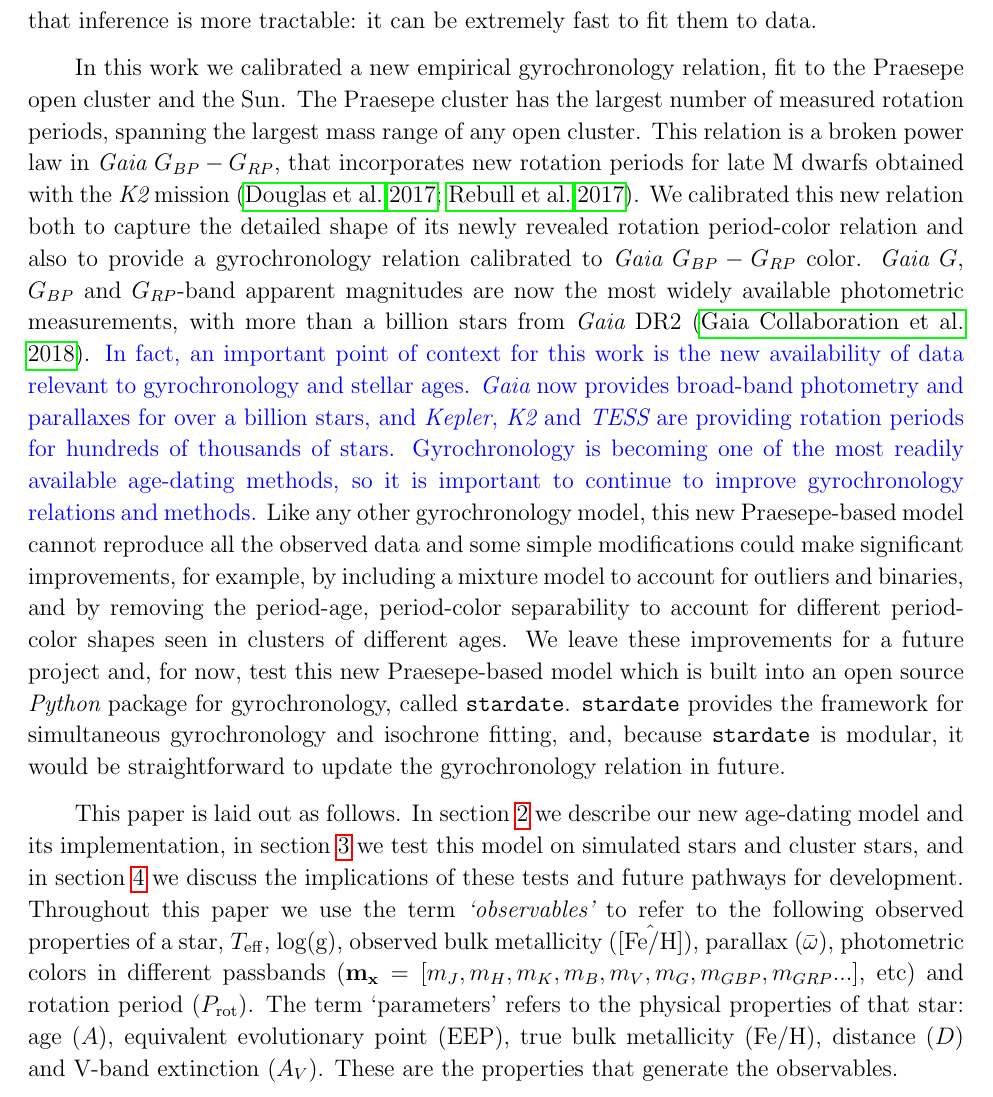
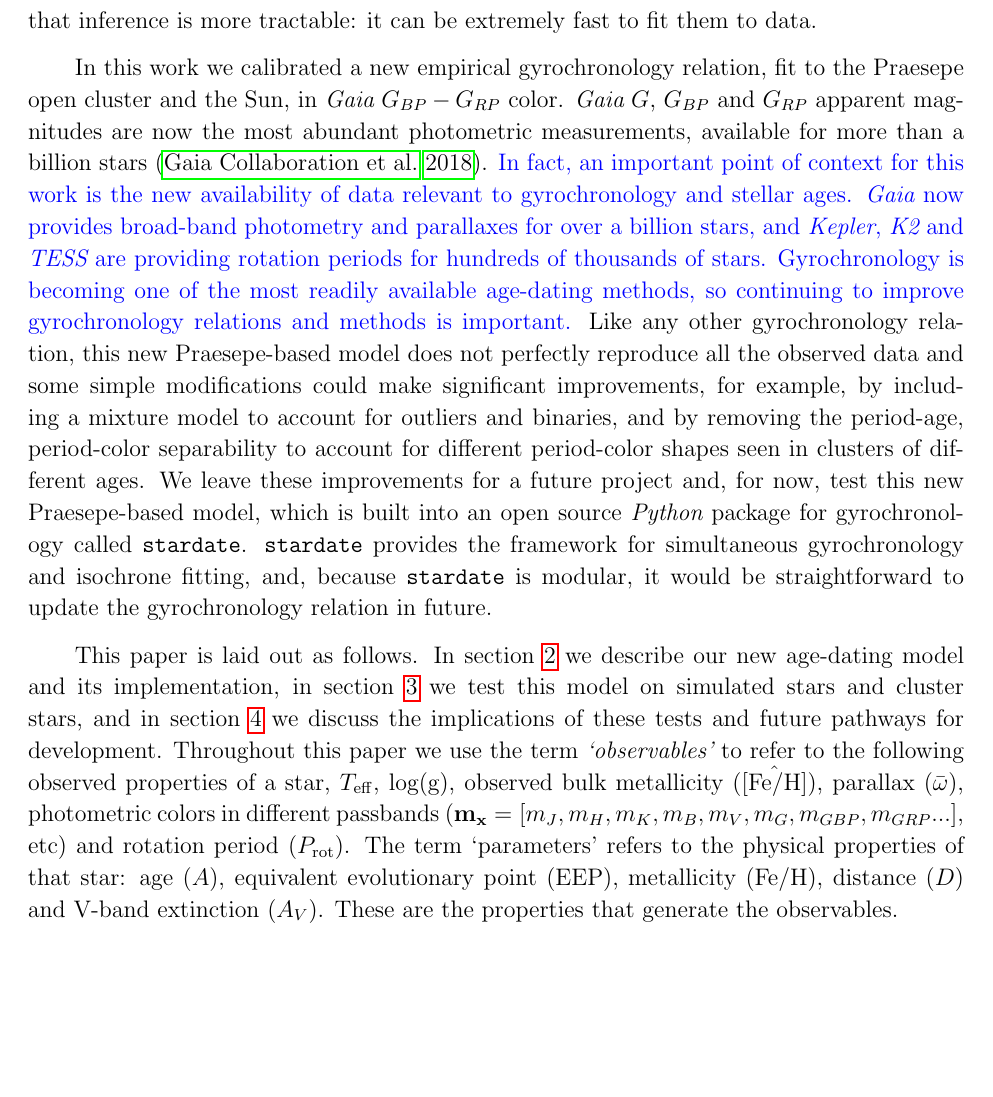
Before and after one commit to RuthAngus/stardate, a LaTeX paper (paper/ms.tex, which reads paper/intro.tex): part of page 5 of 31, cut so that both start at the same text, the shorter picture padded with empty space. Compiled offline with pdfLaTeX.

Commit message:
removing repeated Praespe but

```diff
--- a/paper/intro.tex
+++ b/paper/intro.tex
@@ -125,35 +125,27 @@ A further advantage of empirical models is that inference is more tractable:
 it can be extremely fast to fit them to data.
 
 In this work we calibrated a new empirical gyrochronology relation, fit to the
-Praesepe open cluster and the Sun.
-The Praesepe cluster has the largest number of measured rotation periods,
-spanning the largest mass range of any open cluster.
-This relation is a broken power law in \gaia\ \gcolor, that incorporates new
-rotation periods for late M dwarfs obtained with the \ktwo\ mission
-\citep{douglas2017, rebull2017}.
-We calibrated this new relation both to capture the detailed shape of its
-newly revealed rotation period-color relation and also to provide a
-gyrochronology relation calibrated to \gaia\ \gcolor\ color.
-\Gaia\ $G$, $G_{BP}$ and $G_{RP}$-band apparent magnitudes are now the most
-widely available photometric measurements, with more than a billion stars from
-\gaia\ DR2 \citep{brown2018}.
+Praesepe open cluster and the Sun, in \gaia\ \gcolor\ color.
+\Gaia\ $G$, $G_{BP}$ and $G_{RP}$ apparent magnitudes are now the most
+abundant photometric measurements, available for more than a billion stars
+\citep{brown2018}.
 \racomment{In fact, an important point of context for this work is the new
 availability of data relevant to gyrochronology and stellar ages.
 \Gaia\ now provides broad-band photometry and parallaxes for over a billion
 stars, and \kepler, \ktwo\ and \tess\ are providing rotation periods for
 hundreds of thousands of stars.
 Gyrochronology is becoming one of the most readily available age-dating
-methods, so it is important to continue to improve gyrochronology relations
-and methods.}
-Like any other gyrochronology model, this new Praesepe-based model cannot
-reproduce all the observed data and some simple modifications could make
-significant improvements, for example, by including a mixture model to account
-for outliers and binaries, and by removing the period-age, period-color
-separability to account for different period-color shapes seen in clusters of
-different ages.
+methods, so continuing to improve gyrochronology relations and methods is
+important.}
+Like any other gyrochronology relation, this new Praesepe-based model does not
+perfectly reproduce all the observed data and some simple modifications could
+make significant improvements, for example, by including a mixture model to
+account for outliers and binaries, and by removing the period-age,
+period-color separability to account for different period-color shapes seen in
+clusters of different ages.
 We leave these improvements for a future project and, for now, test this
-new Praesepe-based model which is built into an open source {\it Python}
-package for gyrochronology, called \sd.
+new Praesepe-based model, which is built into an open source {\it Python}
+package for gyrochronology called \sd.
 \sd\ provides the framework for simultaneous gyrochronology and isochrone
 fitting, and, because \sd\ is modular, it would be straightforward to update
 the gyrochronology relation in future.
@@ -169,6 +161,6 @@ metallicity ($[\hat{\mathrm{Fe/H}}]$), parallax ($\bar{\omega}$), photometric
 colors in different passbands (${\bf m_x} = [m_J, m_H, m_K, m_B, m_V, m_G,
 m_{GBP}, m_{GRP}...]$, etc) and rotation period ($P_{\mathrm{rot}}$).
 The term `parameters' refers to the physical properties of that star: age
-($A$), equivalent evolutionary point (EEP), true bulk metallicity
-($\mathrm{Fe/H}$), distance ($D$) and V-band extinction ($A_V$).
+($A$), equivalent evolutionary point (EEP), metallicity ($\mathrm{Fe/H}$),
+distance ($D$) and V-band extinction ($A_V$).
 These are the properties that generate the observables.
```
